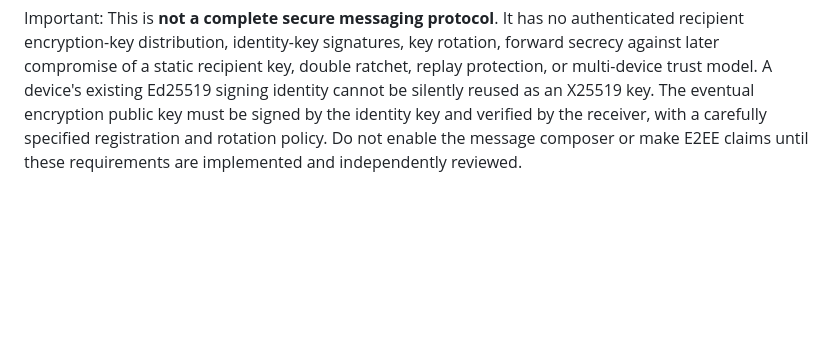
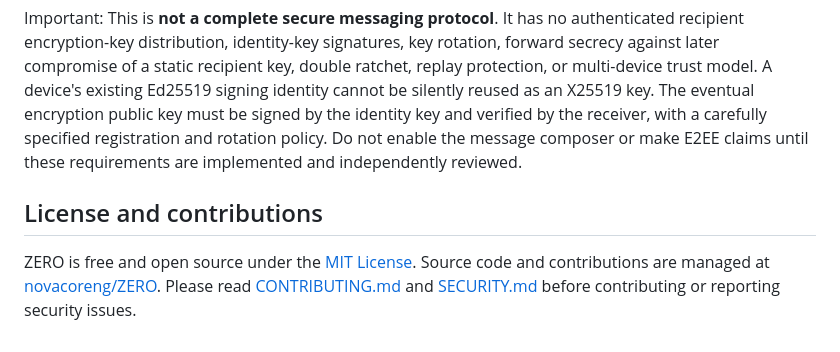
Before and after one commit to novacoreng/ZERO, a Markdown page: apps/desktop/README.md, the part around the change. Drawn GitHub-style; blank space fills up the shorter version.

Commit message:
docs: document MIT license and community contributions for desktop

```diff
--- a/apps/desktop/README.md
+++ b/apps/desktop/README.md
@@ -33,3 +33,7 @@ This is a **local development protocol**, not an Internet-ready authentication s
 `secure-envelope.cjs` contains a separately testable X25519 ephemeral-static key exchange, HKDF-SHA256 and AES-256-GCM envelope with sender/recipient PINs bound as associated authenticated data. `npm test` runs tampering, wrong-key, and roundtrip checks. This prototype is **not wired to the messenger or relay**. The current relay only accepts `xchacha20poly1305-v1` envelope shapes; the new prototype intentionally uses a different explicit algorithm identifier and cannot be transmitted until the protocol is designed and versioned consistently.
 
 Important: This is **not a complete secure messaging protocol**. It has no authenticated recipient encryption-key distribution, identity-key signatures, key rotation, forward secrecy against later compromise of a static recipient key, double ratchet, replay protection, or multi-device trust model. A device's existing Ed25519 signing identity cannot be silently reused as an X25519 key. The eventual encryption public key must be signed by the identity key and verified by the receiver, with a carefully specified registration and rotation policy. Do not enable the message composer or make E2EE claims until these requirements are implemented and independently reviewed.
+
+## License and contributions
+
+ZERO is free and open source under the [MIT License](../../LICENSE). Source code and contributions are managed at [novacoreng/ZERO](https://github.com/novacoreng/ZERO). Please read [CONTRIBUTING.md](../../CONTRIBUTING.md) and [SECURITY.md](../../SECURITY.md) before contributing or reporting security issues.
```
